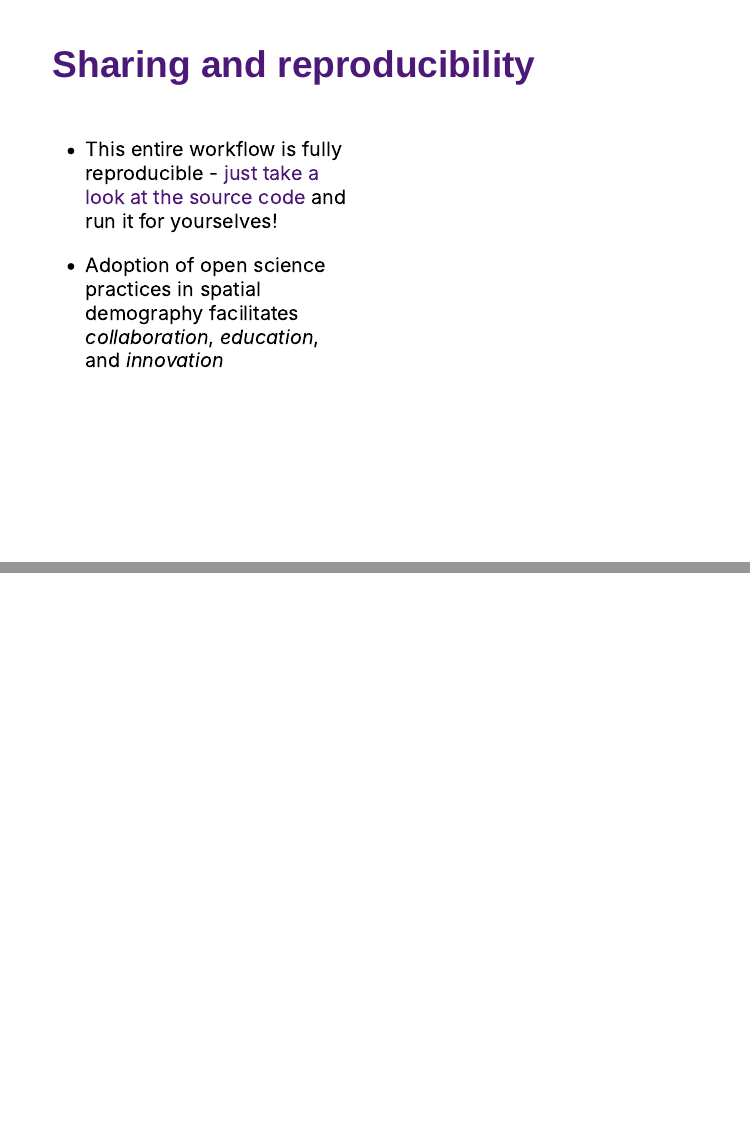
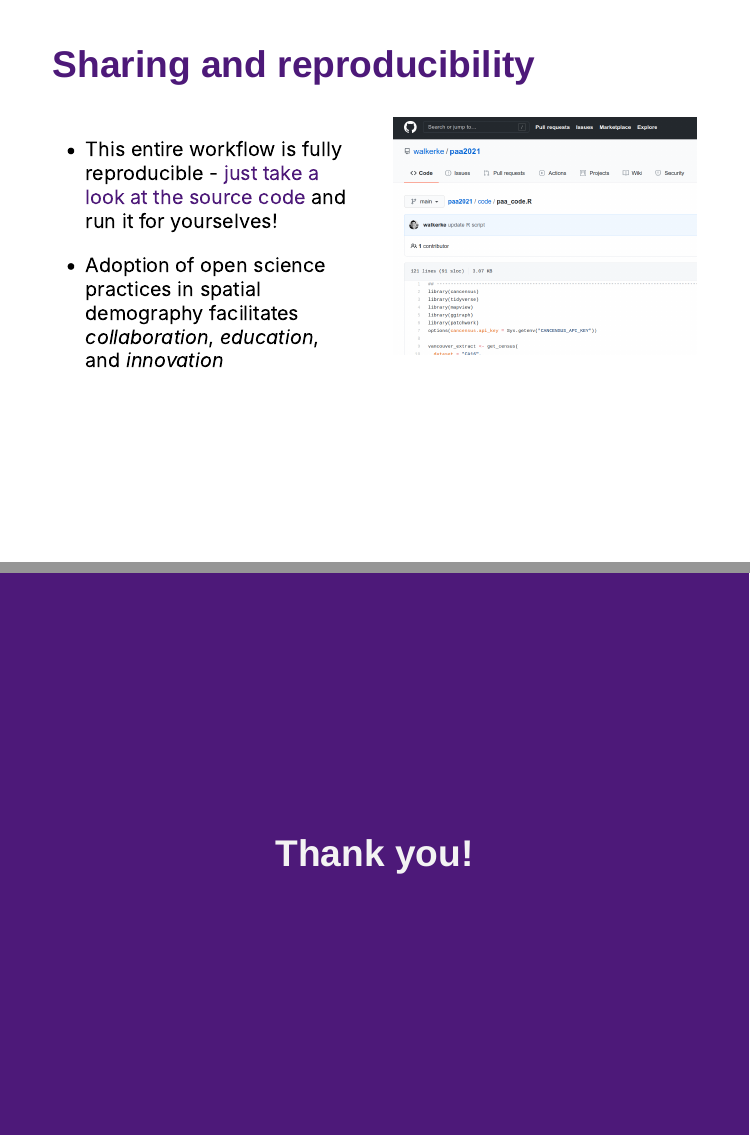
Before and after one commit to walkerke/paa2021, an R Markdown document (index.Rmd): pages 11 and 12 of 12 before the commit and pages 12 and 13 of 13 after it, joined at a grey line. The pictures show the slides in the output file index.html that the author committed with the source; the slides are laid out offline by our stand-in for remark.js, each with all of its steps uncovered, in fonts that may differ from those the slides ask for, and without slide numbers, shadows or browser add-ons.

Commit message:
update slides with code link and image

```diff
--- a/index.Rmd
+++ b/index.Rmd
@@ -205,7 +205,7 @@ plot(nb,
 
 .pull-left[
 
-* This entire workflow is fully reproducible - [just take a look at the source code]() and run it for yourselves!
+* This entire workflow is fully reproducible - [just take a look at the source code](https://github.com/walkerke/paa2021/blob/main/code/paa_code.R) and run it for yourselves!
 
 * Adoption of open science practices in spatial demography facilitates _collaboration_, _education_, and _innovation_
 
@@ -213,7 +213,7 @@ plot(nb,
 
 .pull-right[
 
-
+<img src=img/github.png style="width: 400px">
 
 ]
 
```
Also changed, not shown: img/github.png (added), index.html, index.Rmd (2 more changed lines).
